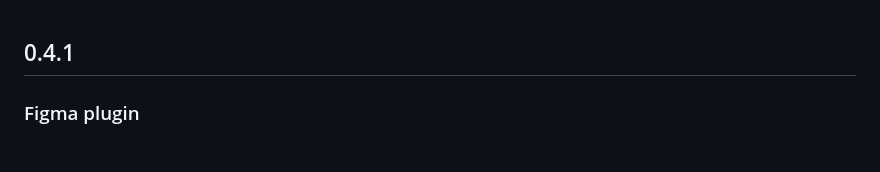
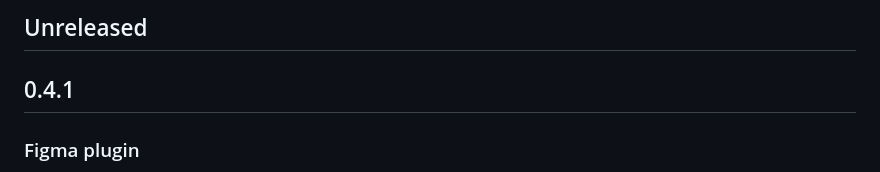
Before and after one commit to CarlosMarioM/flutter2figma, a Markdown page: CHANGELOG.md, the part around the change. Drawn GitHub-style; blank space fills up the shorter version.

Commit message:
Open the changelog for the next version

```diff
--- a/CHANGELOG.md
+++ b/CHANGELOG.md
@@ -1,3 +1,5 @@
+## Unreleased
+
 ## 0.4.1
 
 ### Figma plugin
```
